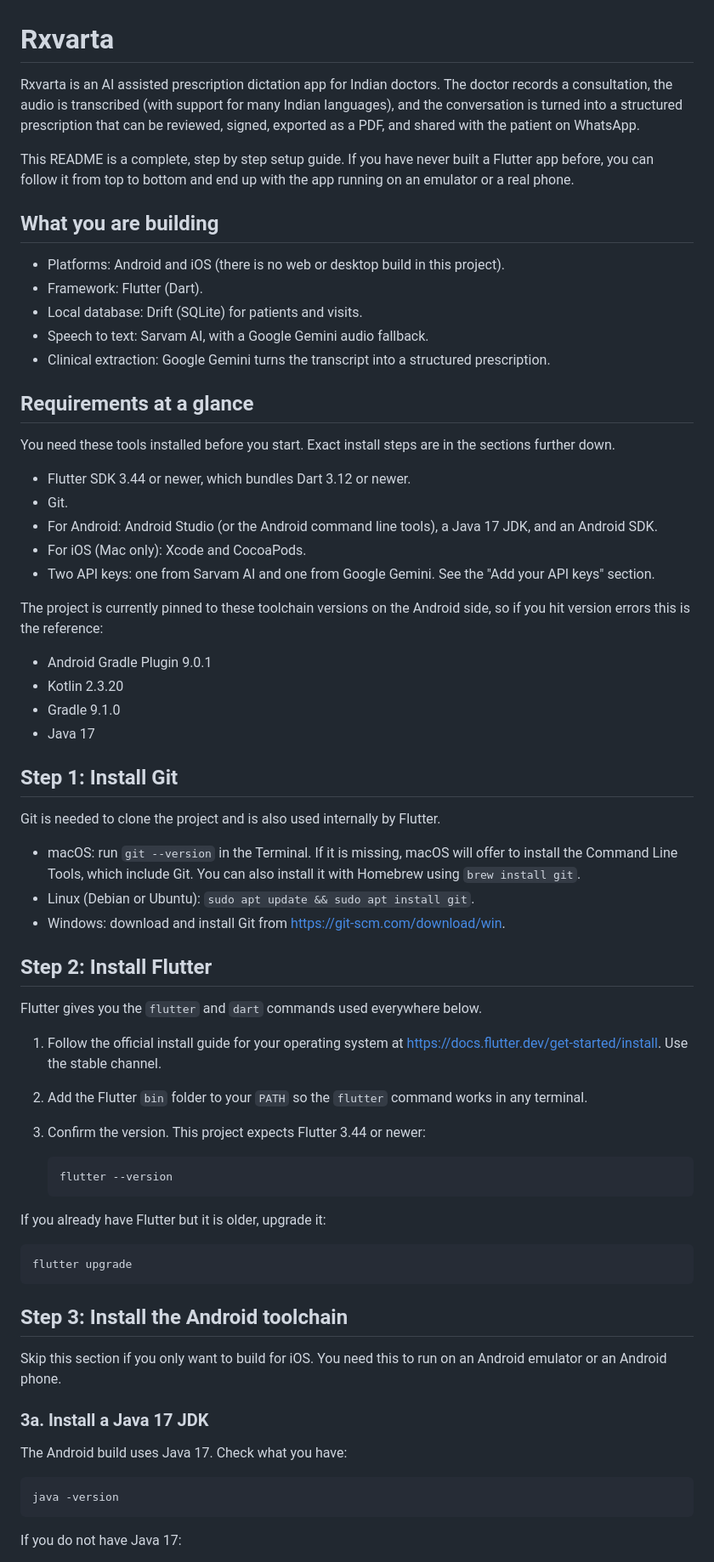
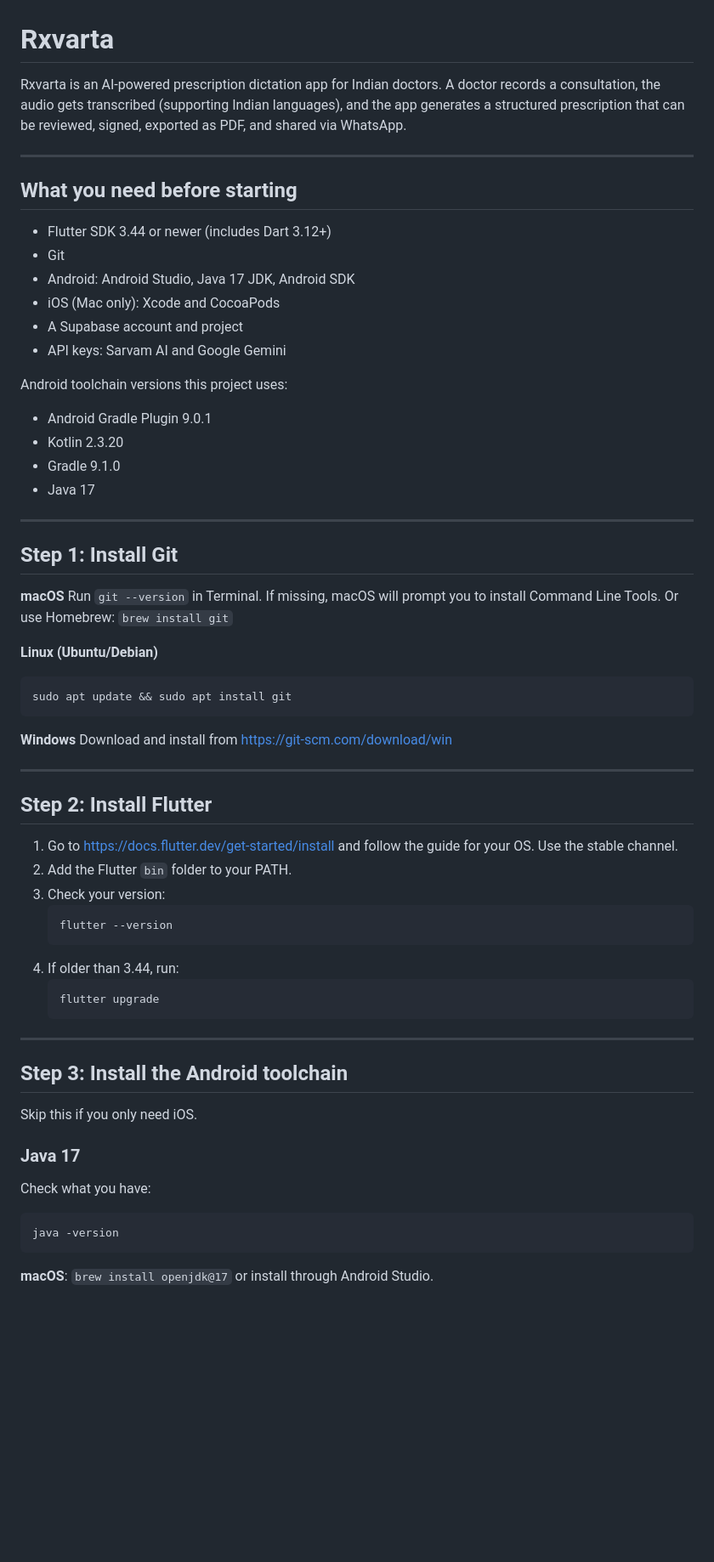
Before and after one commit to negiaryan19/Elevntraa, a Markdown page: README.md, the part around one of its changes. Shown at 85% size. Rendered like a GitHub page; blank space fills up the shorter version.

````diff
--- a/README.md
+++ b/README.md
@@ -1,71 +1,67 @@
 # Rxvarta
 
-Rxvarta is an AI assisted prescription dictation app for Indian doctors. The doctor records a consultation, the audio is transcribed (with support for many Indian languages), and the conversation is turned into a structured prescription that can be reviewed, signed, exported as a PDF, and shared with the patient on WhatsApp.
+Rxvarta is an AI-powered prescription dictation app for Indian doctors. A doctor records a consultation, the audio gets transcribed (supporting Indian languages), and the app generates a structured prescription that can be reviewed, signed, exported as PDF, and shared via WhatsApp.
 
-This README is a complete, step by step setup guide. If you have never built a Flutter app before, you can follow it from top to bottom and end up with the app running on an emulator or a real phone.
+---
 
-## What you are building
+## What you need before starting
 
-- Platforms: Android and iOS (there is no web or desktop build in this project).
-- Framework: Flutter (Dart).
-- Local database: Drift (SQLite) for patients and visits.
-- Speech to text: Sarvam AI, with a Google Gemini audio fallback.
-- Clinical extraction: Google Gemini turns the transcript into a structured prescription.
+- Flutter SDK 3.44 or newer (includes Dart 3.12+)
+- Git
+- Android: Android Studio, Java 17 JDK, Android SDK
+- iOS (Mac only): Xcode and CocoaPods
+- A Supabase account and project
+- API keys: Sarvam AI and Google Gemini
 
-## Requirements at a glance
-
-You need these tools installed before you start. Exact install steps are in the sections further down.
-
-- Flutter SDK 3.44 or newer, which bundles Dart 3.12 or newer.
-- Git.
-- For Android: Android Studio (or the Android command line tools), a Java 17 JDK, and an Android SDK.
-- For iOS (Mac only): Xcode and CocoaPods.
-- Two API keys: one from Sarvam AI and one from Google Gemini. See the "Add your API keys" section.
-
-The project is currently pinned to these toolchain versions on the Android side, so if you hit version errors this is the reference:
+Android toolchain versions this project uses:
 
 - Android Gradle Plugin 9.0.1
 - Kotlin 2.3.20
 - Gradle 9.1.0
 - Java 17
 
+---
+
 ## Step 1: Install Git
 
-Git is needed to clone the project and is also used internally by Flutter.
+**macOS**
+Run `git --version` in Terminal. If missing, macOS will prompt you to install Command Line Tools. Or use Homebrew: `brew install git`
 
-- macOS: run `git --version` in the Terminal. If it is missing, macOS will offer to install the Command Line Tools, which include Git. You can also install it with Homebrew using `brew install git`.
-- Linux (Debian or Ubuntu): `sudo apt update && sudo apt install git`.
-- Windows: download and install Git from https://git-scm.com/download/win.
+**Linux (Ubuntu/Debian)**
+```bash
+sudo apt update && sudo apt install git
+```
+
+**Windows**
+Download and install from https://git-scm.com/download/win
+
+---
 
 ## Step 2: Install Flutter
 
-Flutter gives you the `flutter` and `dart` commands used everywhere below.
-
-1. Follow the official install guide for your operating system at https://docs.flutter.dev/get-started/install. Use the stable channel.
-2. Add the Flutter `bin` folder to your `PATH` so the `flutter` command works in any terminal.
-3. Confirm the version. This project expects Flutter 3.44 or newer:
-
+1. Go to https://docs.flutter.dev/get-started/install and follow the guide for your OS. Use the stable channel.
+2. Add the Flutter `bin` folder to your PATH.
+3. Check your version:
    ```bash
    flutter --version
    ```
+4. If older than 3.44, run:
+   ```bash
+   flutter upgrade
+   ```
 
-If you already have Flutter but it is older, upgrade it:
-
-```bash
-flutter upgrade
-```
+---
 
 ## Step 3: Install the Android toolchain
 
-Skip this section if you only want to build for iOS. You need this to run on an Android emulator or an Android phone.
+Skip this if you only need iOS.
 
-### 3a. Install a Java 17 JDK
+### Java 17
 
-The Android build uses Java 17. Check what you have:
-
+Check what you have:
 ```bash
 java -version
 ```
 
-If you do not have Java 17:
+**macOS**: `brew install openjdk@17` or install through Android Studio.
 
````
Also changed, not shown: other parts of README.md (+156 -111 lines).
